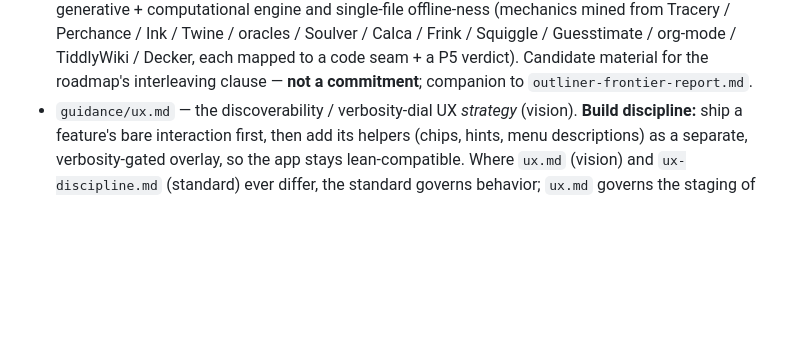
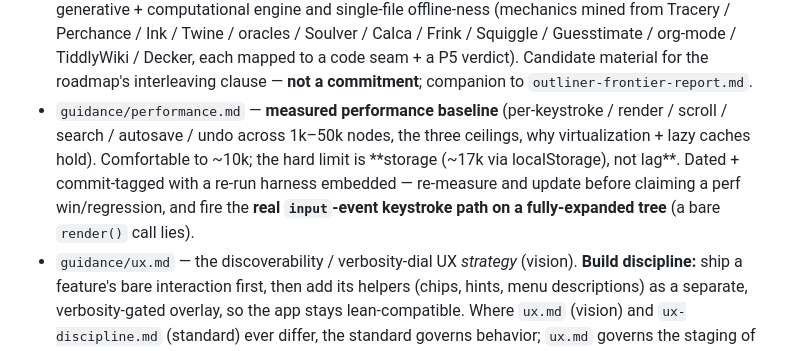
Before and after one commit to zntznt/pointliner, a Markdown page: CLAUDE.md, the part around the change. Drawn GitHub-style; blank space fills up the shorter version.

```diff
--- a/CLAUDE.md
+++ b/CLAUDE.md
@@ -795,6 +795,12 @@ The product direction is now set. Read these before proposing or building:
   Perchance / Ink / Twine / oracles / Soulver / Calca / Frink / Squiggle / Guesstimate / org-mode /
   TiddlyWiki / Decker, each mapped to a code seam + a P5 verdict). Candidate material for the
   roadmap's interleaving clause — **not a commitment**; companion to `outliner-frontier-report.md`.
+- `guidance/performance.md` — **measured performance baseline** (per-keystroke / render / scroll /
+  search / autosave / undo across 1k–50k nodes, the three ceilings, why virtualization + lazy
+  caches hold). Comfortable to ~10k; the hard limit is **storage (~17k via localStorage), not lag**.
+  Dated + commit-tagged with a re-run harness embedded — re-measure and update before claiming a perf
+  win/regression, and fire the **real `input`-event keystroke path on a fully-expanded tree** (a bare
+  `render()` call lies).
 - `guidance/ux.md` — the discoverability / verbosity-dial UX *strategy* (vision). **Build discipline:**
   ship a feature's bare interaction first, then add its helpers (chips, hints, menu
   descriptions) as a separate, verbosity-gated overlay, so the app stays lean-compatible.
```
Also changed, not shown: guidance/performance.md (added, +244 -0 lines).
